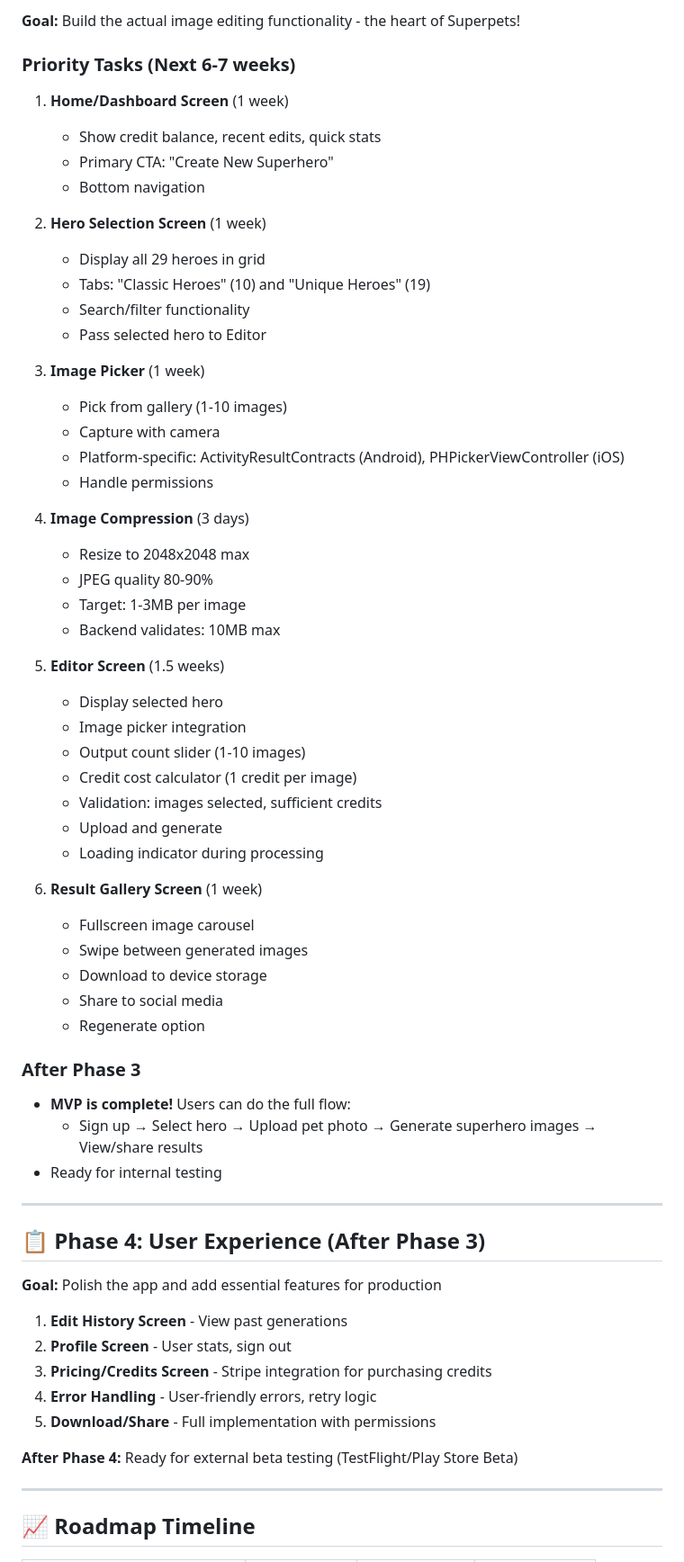
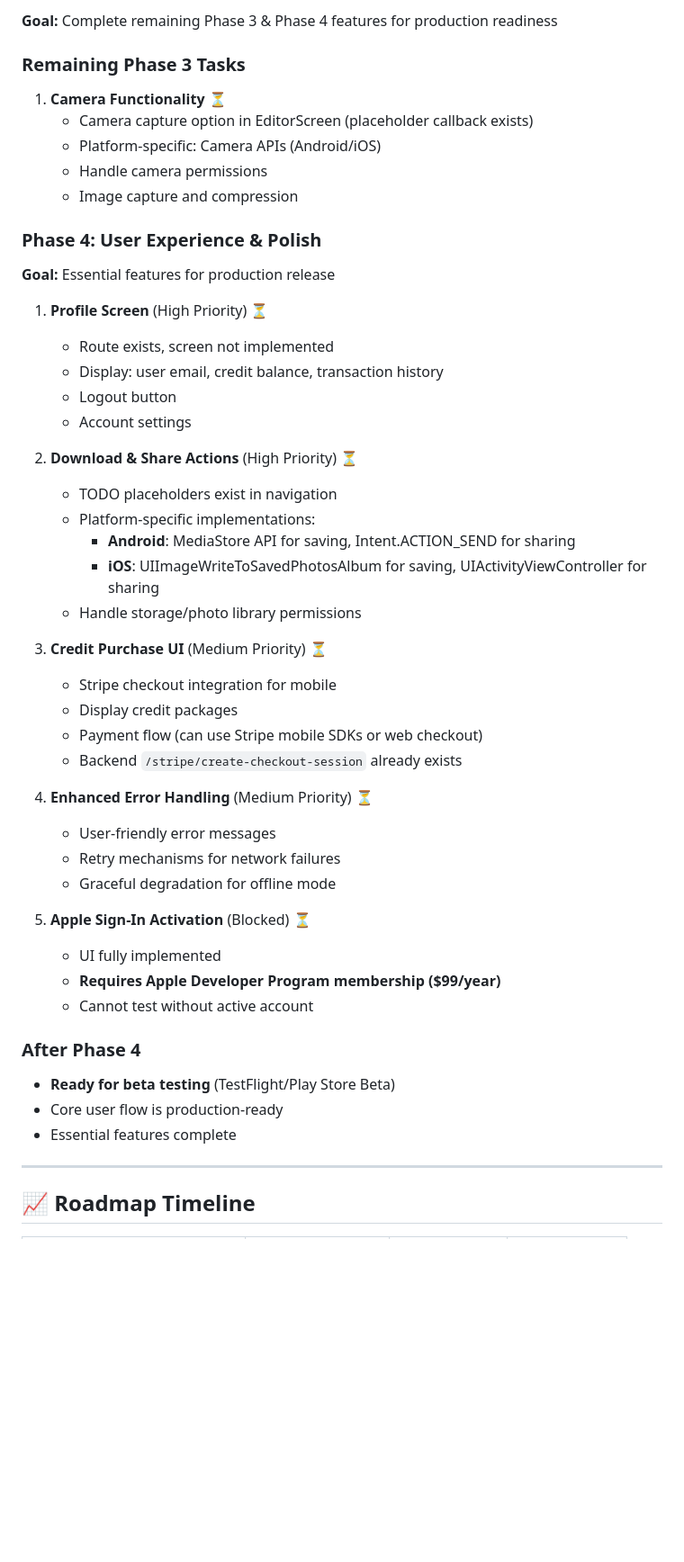
Before and after one commit to alicankorkmaz-sudo/superpets, a Markdown page: superpets-mobile/MOBILE_STATUS.md, the part around one of its changes. Shown at 90% size. GitHub-like rendering; blank space fills up the shorter version.

```diff
--- a/superpets-mobile/MOBILE_STATUS.md
+++ b/superpets-mobile/MOBILE_STATUS.md
@@ -49,65 +83,51 @@ Splash Screen (checks auth state)
 
-**Goal:** Build the actual image editing functionality - the heart of Superpets!
+**Goal:** Complete remaining Phase 3 & Phase 4 features for production readiness
 
-### Priority Tasks (Next 6-7 weeks)
+### Remaining Phase 3 Tasks
 
-1. **Home/Dashboard Screen** (1 week)
-   - Show credit balance, recent edits, quick stats
-   - Primary CTA: "Create New Superhero"
-   - Bottom navigation
+1. **Camera Functionality** ⏳
+   - Camera capture option in EditorScreen (placeholder callback exists)
+   - Platform-specific: Camera APIs (Android/iOS)
+   - Handle camera permissions
+   - Image capture and compression
 
-2. **Hero Selection Screen** (1 week)
-   - Display all 29 heroes in grid
-   - Tabs: "Classic Heroes" (10) and "Unique Heroes" (19)
-   - Search/filter functionality
-   - Pass selected hero to Editor
+### Phase 4: User Experience & Polish
 
-3. **Image Picker** (1 week)
-   - Pick from gallery (1-10 images)
-   - Capture with camera
-   - Platform-specific: ActivityResultContracts (Android), PHPickerViewController (iOS)
-   - Handle permissions
+**Goal:** Essential features for production release
 
-4. **Image Compression** (3 days)
-   - Resize to 2048x2048 max
-   - JPEG quality 80-90%
-   - Target: 1-3MB per image
-   - Backend validates: 10MB max
+1. **Profile Screen** (High Priority) ⏳
+   - Route exists, screen not implemented
+   - Display: user email, credit balance, transaction history
+   - Logout button
+   - Account settings
 
-5. **Editor Screen** (1.5 weeks)
-   - Display selected hero
-   - Image picker integration
-   - Output count slider (1-10 images)
-   - Credit cost calculator (1 credit per image)
-   - Validation: images selected, sufficient credits
-   - Upload and generate
-   - Loading indicator during processing
+2. **Download & Share Actions** (High Priority) ⏳
+   - TODO placeholders exist in navigation
+   - Platform-specific implementations:
+     - **Android**: MediaStore API for saving, Intent.ACTION_SEND for sharing
+     - **iOS**: UIImageWriteToSavedPhotosAlbum for saving, UIActivityViewController for sharing
+   - Handle storage/photo library permissions
 
-6. **Result Gallery Screen** (1 week)
-   - Fullscreen image carousel
-   - Swipe between generated images
-   - Download to device storage
-   - Share to social media
-   - Regenerate option
+3. **Credit Purchase UI** (Medium Priority) ⏳
+   - Stripe checkout integration for mobile
+   - Display credit packages
+   - Payment flow (can use Stripe mobile SDKs or web checkout)
+   - Backend `/stripe/create-checkout-session` already exists
 
-### After Phase 3
-- **MVP is complete!** Users can do the full flow:
-  - Sign up → Select hero → Upload pet photo → Generate superhero images → View/share results
-- Ready for internal testing
+4. **Enhanced Error Handling** (Medium Priority) ⏳
+   - User-friendly error messages
+   - Retry mechanisms for network failures
+   - Graceful degradation for offline mode
 
----
+5. **Apple Sign-In Activation** (Blocked) ⏳
+   - UI fully implemented
+   - **Requires Apple Developer Program membership ($99/year)**
+   - Cannot test without active account
 
-## 📋 Phase 4: User Experience (After Phase 3)
-
-**Goal:** Polish the app and add essential features for production
-
-1. **Edit History Screen** - View past generations
-2. **Profile Screen** - User stats, sign out
-3. **Pricing/Credits Screen** - Stripe integration for purchasing credits
-4. **Error Handling** - User-friendly errors, retry logic
-5. **Download/Share** - Full implementation with permissions
-
-**After Phase 4:** Ready for external beta testing (TestFlight/Play Store Beta)
+### After Phase 4
+- **Ready for beta testing** (TestFlight/Play Store Beta)
+- Core user flow is production-ready
+- Essential features complete
 
 ---
 
```
Also changed, not shown: other parts of superpets-mobile/MOBILE_STATUS.md (+85 -40 lines), .claude/session-init.md (+1 -1 lines), superpets-mobile/MOBILE_TODO.md (+57 -49 lines).
